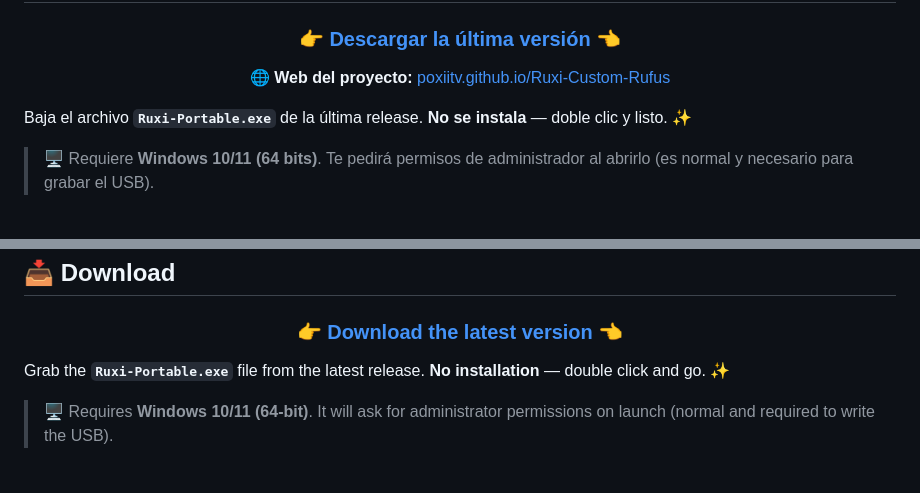
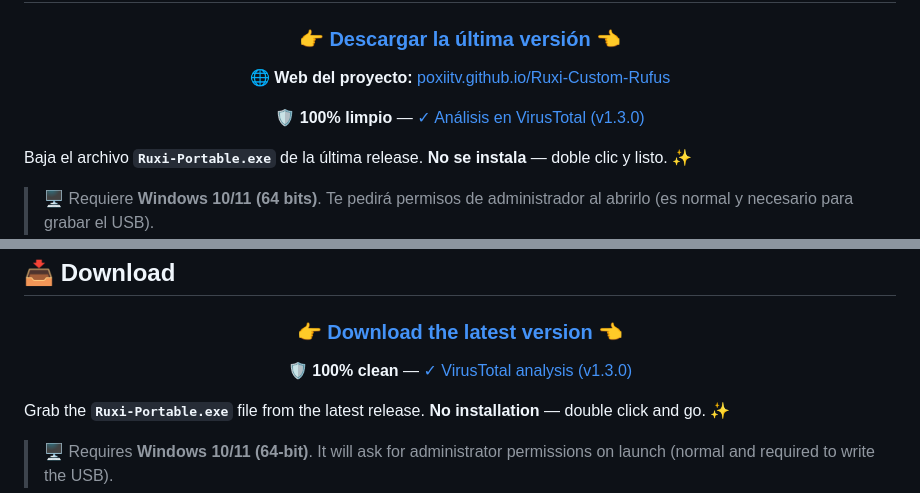
Before and after one commit to PoxiiTV/Ruxi-Custom-Rufus, a Markdown page: README.md, 2 parts joined by grey strips. Rendered like a GitHub page; blank space fills up the shorter version.

Commit message:
docs: enlace al analisis de VirusTotal (v1.3.0) en el README

```diff
--- a/README.md
+++ b/README.md
@@ -111,6 +111,8 @@ Ruxi es un fork de [**Rufus**](https://github.com/pbatard/rufus) — la herramie
 ### 👉 **[Descargar la última versión](https://github.com/PoxiiTV/Ruxi-Custom-Rufus/releases)** 👈
 
 🌐 **Web del proyecto:** [poxiitv.github.io/Ruxi-Custom-Rufus](https://poxiitv.github.io/Ruxi-Custom-Rufus/)
+
+🛡️ **100% limpio** — [✓ Análisis en VirusTotal (v1.3.0)](https://www.virustotal.com/gui/file/0f326839ce39707f178ad01b0754b1cc409ecc11902682e1a3f8890e69dc0f9a)
 
 </div>
 
@@ -367,6 +369,8 @@ Ruxi is a fork of [**Rufus**](https://github.com/pbatard/rufus) — the world's
 
 ### 👉 **[Download the latest version](https://github.com/PoxiiTV/Ruxi-Custom-Rufus/releases)** 👈
 
+🛡️ **100% clean** — [✓ VirusTotal analysis (v1.3.0)](https://www.virustotal.com/gui/file/0f326839ce39707f178ad01b0754b1cc409ecc11902682e1a3f8890e69dc0f9a)
+
 </div>
 
 Grab the **`Ruxi-Portable.exe`** file from the latest release.
```
